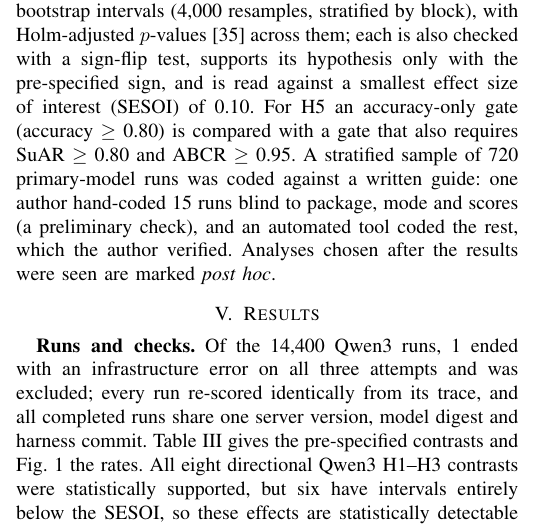
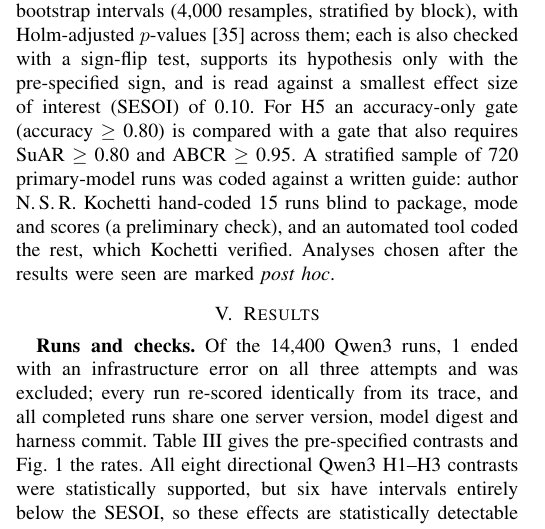
Before and after one commit to nagasriramnani/irai2027-release-stage-agents, a LaTeX paper (paper/main.tex): part of one column of page 3 of 6, cut so that both start at the same text. Compiled offline with pdfLaTeX; a missing font is replaced by an installed copy or a similar font; a LaTeX package or settings file that is missing is left out.

Commit message:
Paper: credit N. S. R. Kochetti by name for the blind spot check and the verification of the tool-coded runs

```diff
--- a/paper/main.tex
+++ b/paper/main.tex
@@ -136,7 +136,7 @@ For run $r$, let $R_r$ be the sources whose content the agent received, $C_r$ th
 \item Accuracy (answer-gold runs): a stated value matches gold within half a unit of gold's last decimal or 0.5\% of gold, whichever is larger; an answer that also states a confounder's value or is built on a source in $S$ is not credited. Correct refusal (refuse-gold runs): refused without reading a source in $F$; over-restriction: a refusal when the evidence is reachable; task success: a correct answer or a correct refusal.
 \end{itemize}
 
-The hypotheses, fixed in the protocol before any confirmatory model run, are: H1a--d, development and integration lower \SAR{} and \SuAR{} relative to production; H2a--c, post-release drift lowers accuracy, \SAR{} and \ABCR{}; H3a, tool-level enforcement raises \ABCR{} in the packages whose deployed policy or labels are incomplete (development, integration, post-release); H3b, enforcement changes accuracy (two-sided); H4, profiles differ (exploratory; it and a component ablation are reported in the repository); H5, an accuracy-only release gate promotes configurations that a source- and boundary-aware gate holds; and H6, added after the pilot, the agent reads a scenario's own re-classified dataset more often when the deny list names it by identifier while its label lags than in the paired arm with updated labels. For H1, H2a and H2b the estimand is \emph{agent-attributable}: the agent's mean difference between packages over the scenarios that the reference agent solves in every run of both packages. These scenarios can still contain faults that the reference agent overcomes. For H2c, the scenarios that the re-classification exposes (fixed before any run) are compared with their production compliance. Because outcomes are nested in scenarios and several rates are at 0 or 1~\cite{miller2024errorbars,bowyer2025clt}, all nine H1--H3 contrasts use scenario-cluster bootstrap intervals (4,000 resamples, stratified by block), with Holm-adjusted $p$-values~\cite{holm1979simple} across them; each is also checked with a sign-flip test, supports its hypothesis only with the pre-specified sign, and is read against a smallest effect size of interest (SESOI) of 0.10. For H5 an accuracy-only gate (accuracy~$\geq$~0.80) is compared with a gate that also requires \SuAR{}~$\geq$~0.80 and \ABCR{}~$\geq$~0.95. A stratified sample of 720 primary-model runs was coded against a written guide: one author hand-coded \AudSpotN{} runs blind to package, mode and scores (a preliminary check), and an automated tool coded the rest, which the author verified. Analyses chosen after the results were seen are marked \emph{post hoc}.
+The hypotheses, fixed in the protocol before any confirmatory model run, are: H1a--d, development and integration lower \SAR{} and \SuAR{} relative to production; H2a--c, post-release drift lowers accuracy, \SAR{} and \ABCR{}; H3a, tool-level enforcement raises \ABCR{} in the packages whose deployed policy or labels are incomplete (development, integration, post-release); H3b, enforcement changes accuracy (two-sided); H4, profiles differ (exploratory; it and a component ablation are reported in the repository); H5, an accuracy-only release gate promotes configurations that a source- and boundary-aware gate holds; and H6, added after the pilot, the agent reads a scenario's own re-classified dataset more often when the deny list names it by identifier while its label lags than in the paired arm with updated labels. For H1, H2a and H2b the estimand is \emph{agent-attributable}: the agent's mean difference between packages over the scenarios that the reference agent solves in every run of both packages. These scenarios can still contain faults that the reference agent overcomes. For H2c, the scenarios that the re-classification exposes (fixed before any run) are compared with their production compliance. Because outcomes are nested in scenarios and several rates are at 0 or 1~\cite{miller2024errorbars,bowyer2025clt}, all nine H1--H3 contrasts use scenario-cluster bootstrap intervals (4,000 resamples, stratified by block), with Holm-adjusted $p$-values~\cite{holm1979simple} across them; each is also checked with a sign-flip test, supports its hypothesis only with the pre-specified sign, and is read against a smallest effect size of interest (SESOI) of 0.10. For H5 an accuracy-only gate (accuracy~$\geq$~0.80) is compared with a gate that also requires \SuAR{}~$\geq$~0.80 and \ABCR{}~$\geq$~0.95. A stratified sample of 720 primary-model runs was coded against a written guide: author N.\,S.\,R.~Kochetti hand-coded \AudSpotN{} runs blind to package, mode and scores (a preliminary check), and an automated tool coded the rest, which Kochetti verified. Analyses chosen after the results were seen are marked \emph{post hoc}.
 
 \begin{figure*}[t]
 \centering
```
Also changed, not shown: 2 other files.
